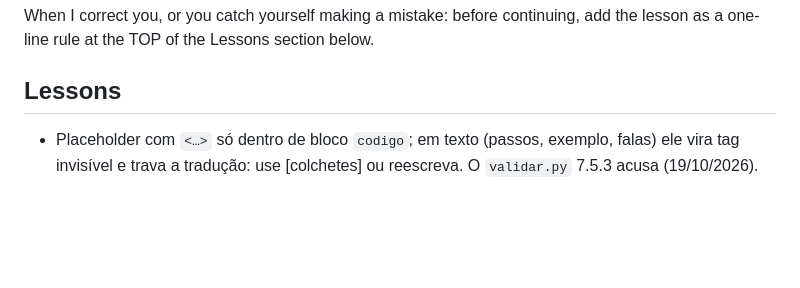
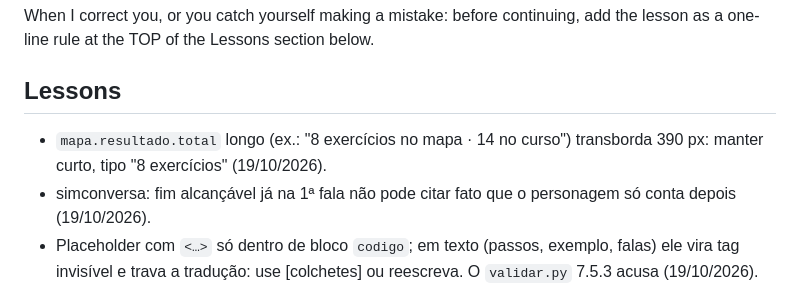
Before and after one commit to inematds/iacultivada-v72, a Markdown page: CLAUDE.md, the part around the change. GitHub-like rendering; blank space fills up the shorter version.

Commit message:
CLAUDE.md: lições do mapa e da simconversa
Co-Authored-By: Claude Opus 5.5 <noreply@anthropic.com>

```diff
--- a/CLAUDE.md
+++ b/CLAUDE.md
@@ -9,6 +9,8 @@ When I correct you, or you catch yourself making a mistake: before continuing, a
 
 ## Lessons
 
+- `mapa.resultado.total` longo (ex.: "8 exercícios no mapa · 14 no curso") transborda 390 px: manter curto, tipo "8 exercícios" (19/10/2026).
+- simconversa: fim alcançável já na 1ª fala não pode citar fato que o personagem só conta depois (19/10/2026).
 - Placeholder com `<…>` só dentro de bloco `codigo`; em texto (passos, exemplo, falas) ele vira tag invisível e trava a tradução: use [colchetes] ou reescreva. O `validar.py` 7.5.3 acusa (19/10/2026).
 - Tradução para espanhol: "del" (e "set", "type") é prosa comum; detector de comando só aceita essas palavras seguidas de caminho, opção ou variável (19/10/2026).
 - simconversa: o placar máximo é o caminho de MAIOR soma, e um desvio (resposta "meio" que leva a uma fala extra) soma uma fala a mais; dê nota baixa à saída do desvio ou o placar máximo passa a premiar o desvio em vez da resposta direta. Some os caminhos à mão antes do portão (19/10/2026).
```
